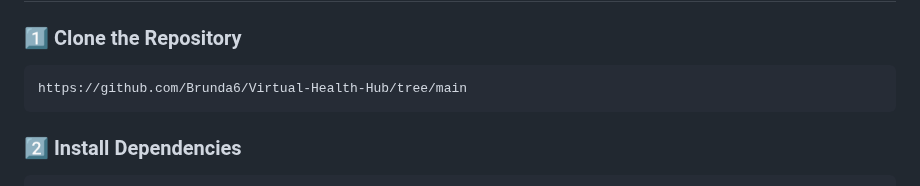
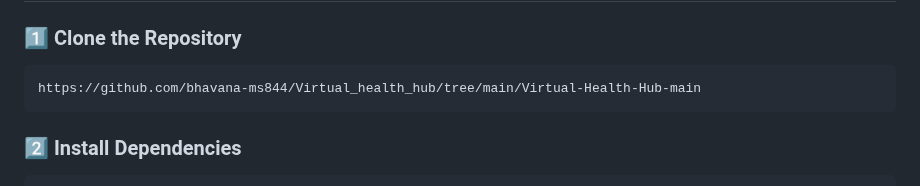
Before and after one commit to bhavana-ms844/Virtual_health_hub, a Markdown page: Virtual-Health-Hub-main/README.md, the part around the change. Drawn GitHub-style.

````diff
--- a/Virtual-Health-Hub-main/README.md
+++ b/Virtual-Health-Hub-main/README.md
@@ -26,7 +26,7 @@ The **AI Health Assistant** is an interactive web-based application designed to
 ## 🚀 Installation & Setup
 ### 1️⃣ Clone the Repository
 ```bash
-https://github.com/Brunda6/Virtual-Health-Hub/tree/main
+https://github.com/bhavana-ms844/Virtual_health_hub/tree/main/Virtual-Health-Hub-main
 ```
 
 ### 2️⃣ Install Dependencies
````
